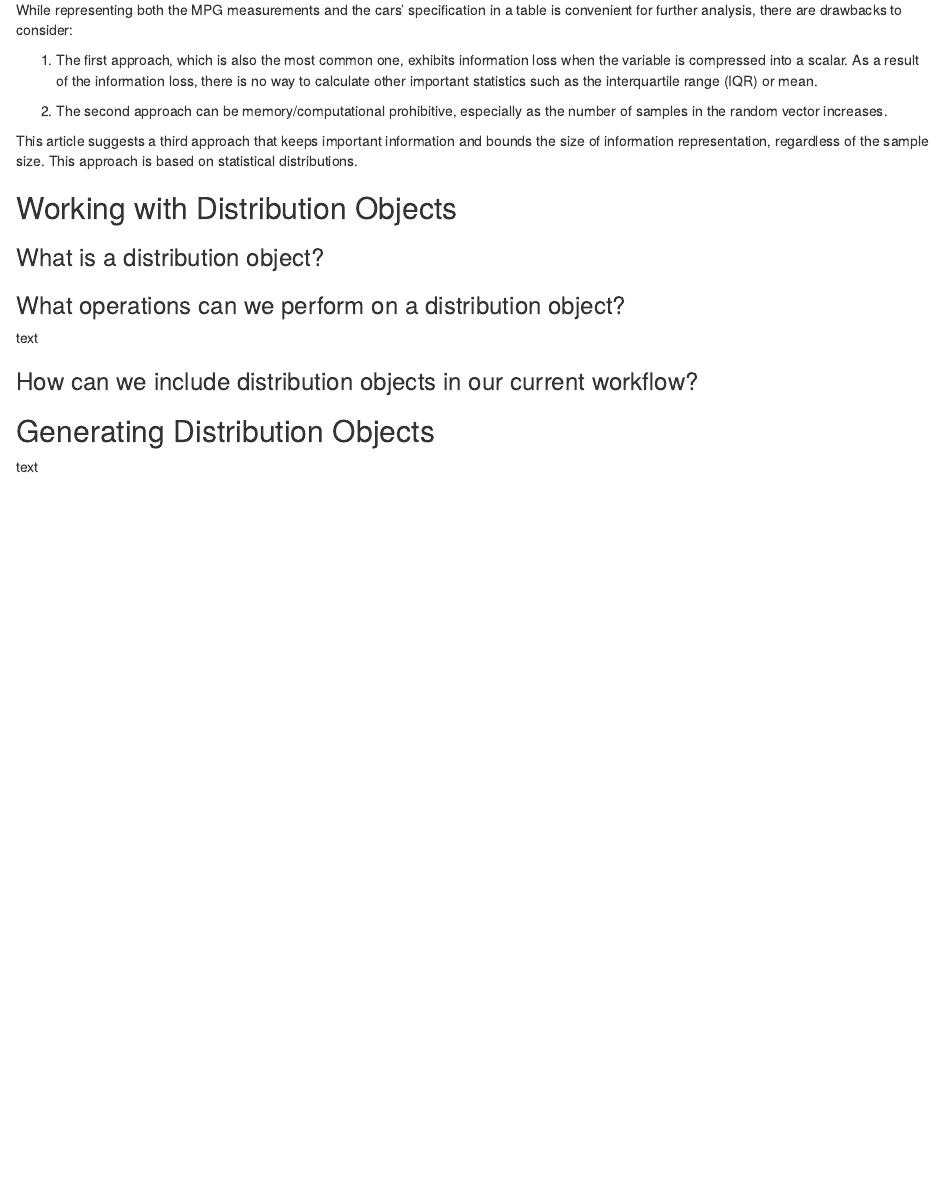
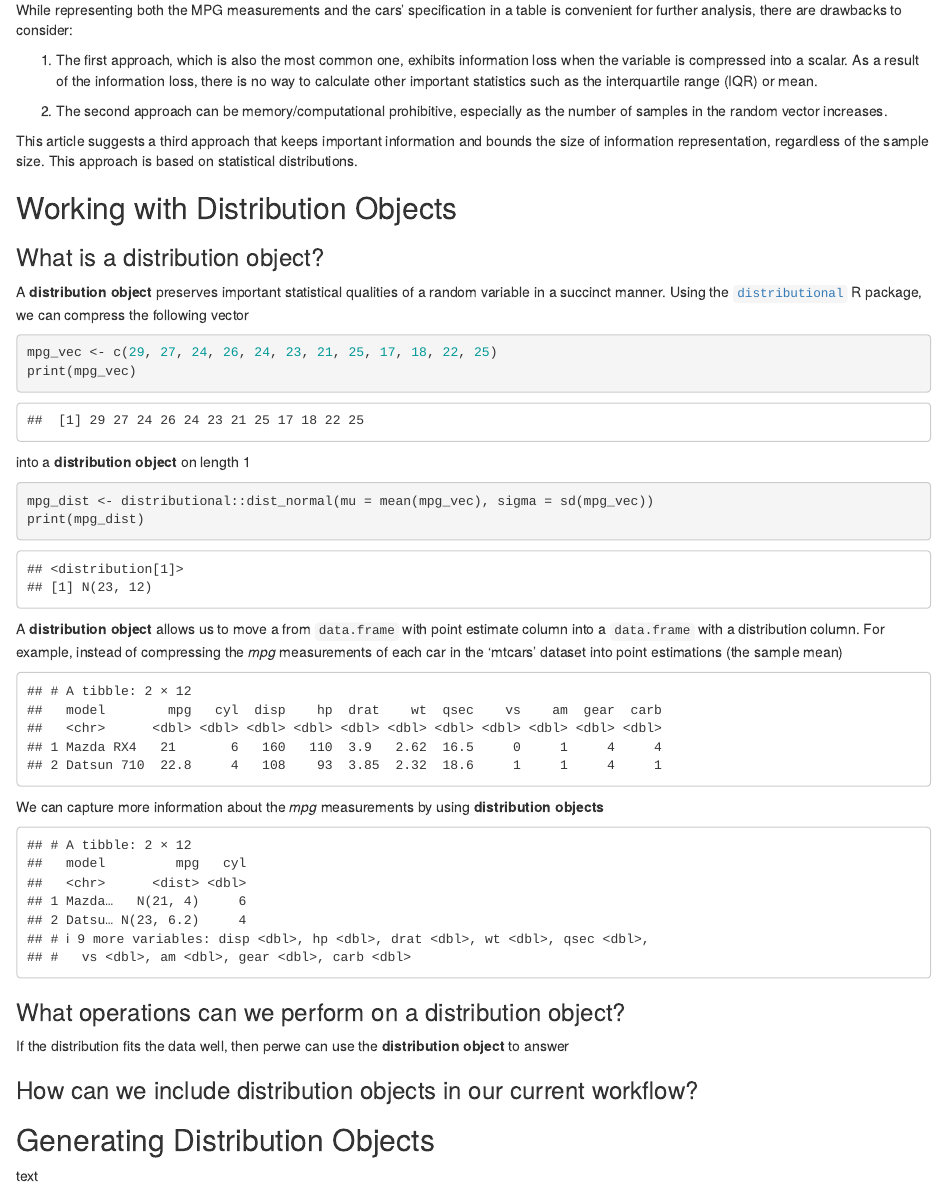
Before and after one commit to tidylab/usethat, an R Markdown document (vignettes/articles/predict_distibutions_over_point_estimates.Rmd): the page in a window 1100 px wide, from 1130 px down. Rendered offline with R 4.5, knitr and Pandoc, with nearby package versions; some code elsewhere in the file could not run offline; common packages that the code uses without loading them are loaded.

Commit message:
What is a distribution object?

````diff
--- a/vignettes/articles/predict_distibutions_over_point_estimates.Rmd
+++ b/vignettes/articles/predict_distibutions_over_point_estimates.Rmd
@@ -98,11 +100,54 @@ This approach is based on statistical distributions.
 
 ### What is a distribution object?
 
+A **distribution object** preserves important statistical qualities of a random
+variable in a succinct manner. Using the
+[`distributional`](https://cran.r-project.org/web/packages/distributional/index.html)
+R package, we can compress the following vector
 
+```{r, echo=TRUE}
+mpg_vec <- c(29, 27, 24, 26, 24, 23, 21, 25, 17, 18, 22, 25)
+print(mpg_vec)
+```
+
+into a **distribution object** on length 1
+
+```{r, echo=TRUE}
+mpg_dist <- distributional::dist_normal(mu = mean(mpg_vec), sigma = sd(mpg_vec))
+print(mpg_dist)
+```
+
+A **distribution object** allows us to move a from `data.frame` with point estimate column into a `data.frame` with a distribution column.
+For example, instead of compressing the *mpg* measurements of each car in the 'mtcars' dataset into point estimations (the sample mean)
+
+```{r, echo=FALSE}
+(
+  mtcars
+  %>% tibble::rownames_to_column("model")
+  %>% tibble::as_tibble()
+  %>% dplyr::slice(c(1,3))
+)
+```
+
+We can capture more information about the *mpg* measurements by using
+**distribution objects**
+
+```{r, echo=FALSE}
+set.seed(1104)
+(
+  mtcars
+  %>% tibble::rownames_to_column("model")
+  %>% dplyr::rowwise()
+  %>% dplyr::mutate(mpg = distributional::dist_normal(mpg, round(runif(1, 1,3),1)))
+  %>% dplyr::ungroup()
+  %>% dplyr::slice(c(1,3))
+)
+```
 
 ### What operations can we perform on a distribution object?
 
-text
+If the distribution fits the data well, then perwe can use the **distribution object** to answer
+
 
 ### How can we include distribution objects in our current workflow?
 
````
Also changed, not shown: vignettes/articles/predict_distibutions_over_point_estimates.Rmd (4 more changed lines).
